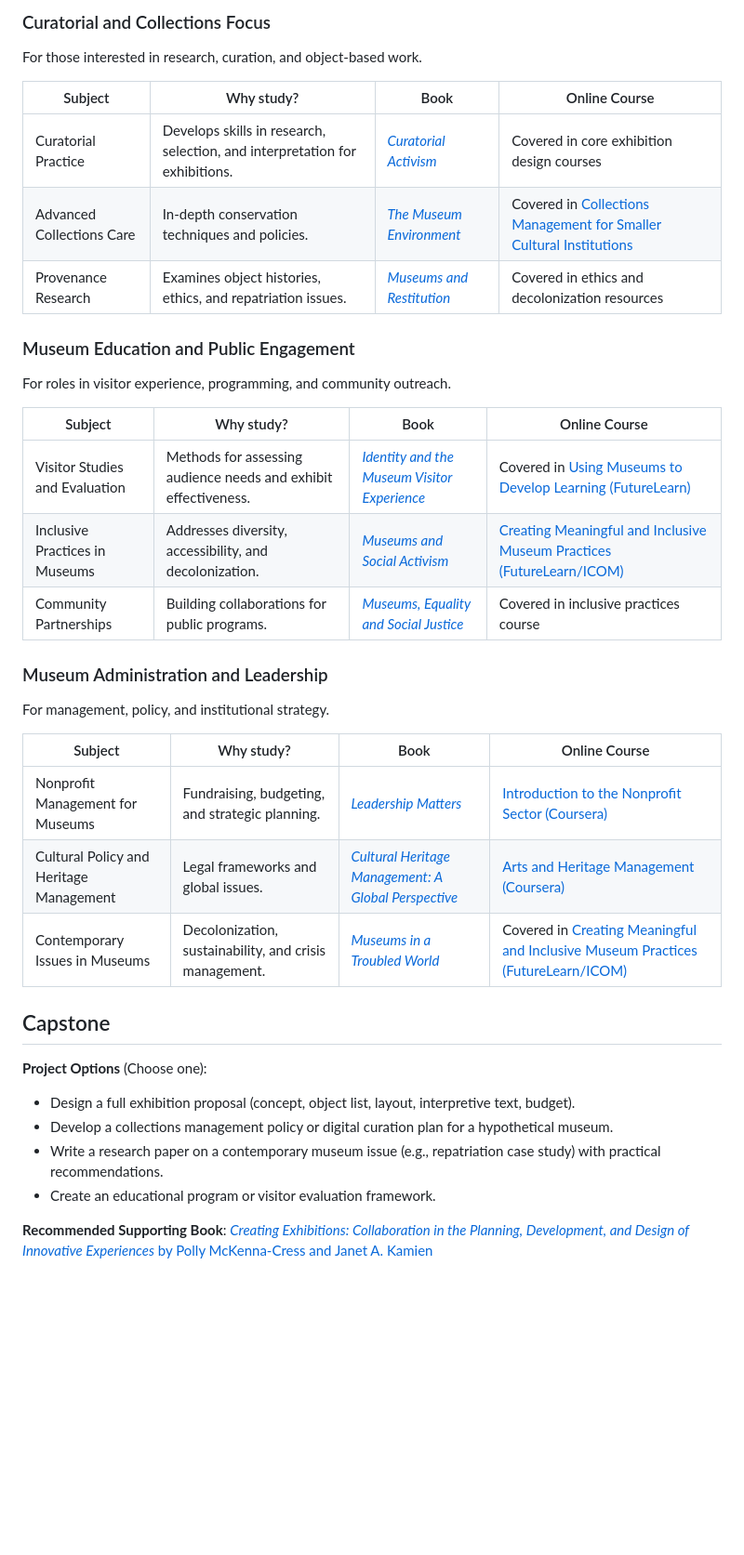
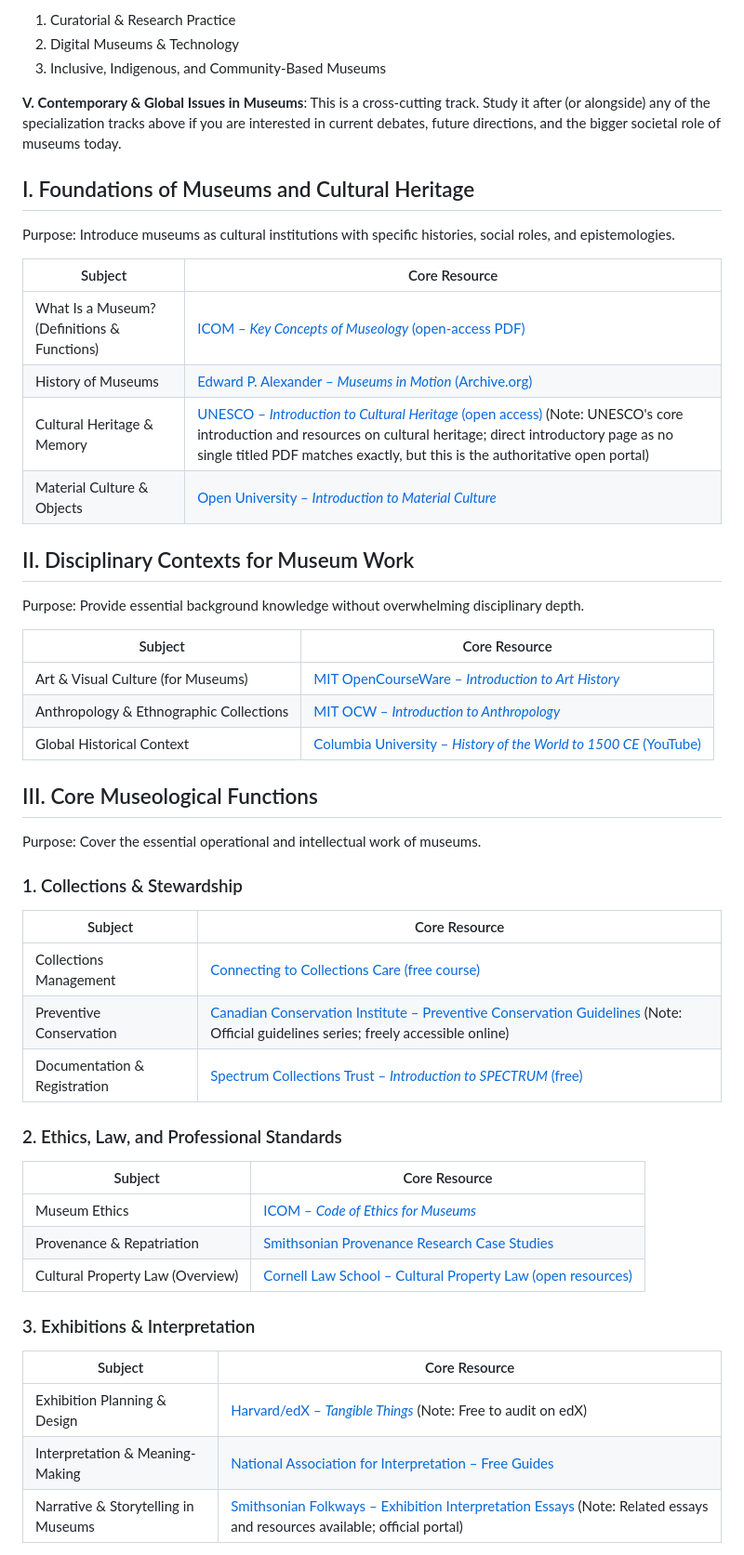
Before and after one commit to hocbigg/museum-studies, a Markdown page: README.md, the part around one of its changes. Shown at 93% size. GitHub-like rendering; blank space fills up the shorter version.

```diff
--- a/README.md
+++ b/README.md
@@ -84,41 +82,56 @@ Master the history, theory, and operational practices of museums, equivalent to
 
-### Curatorial and Collections Focus
+1. Curatorial & Research Practice
+2. Digital Museums & Technology
+3. Inclusive, Indigenous, and Community-Based Museums
 
-For those interested in research, curation, and object-based work.
+**V. Contemporary & Global Issues in Museums**: This is a cross-cutting track. Study it after (or alongside) any of the specialization tracks above if you are interested in current debates, future directions, and the bigger societal role of museums today.
 
-| Subject | Why study? | Book | Online Course |
-| --- | --- | --- | --- |
-| Curatorial Practice | Develops skills in research, selection, and interpretation for exhibitions. | [*Curatorial Activism*](https://www.amazon.com/Curatorial-Activism-Towards-Ethics-Curating/dp/0500239703) | Covered in core exhibition design courses |
-| Advanced Collections Care | In-depth conservation techniques and policies. | [*The Museum Environment*](https://www.amazon.com/Museum-Environment-Conservation-Garry-Thomson/dp/0750620412) | Covered in [Collections Management for Smaller Cultural Institutions](https://connectingtocollections.org/course-collections-management/) |
-| Provenance Research | Examines object histories, ethics, and repatriation issues. | [*Museums and Restitution*](https://www.amazon.com/Museums-Restitution-Practices-Approaches-Tythacott/dp/1409435636) | Covered in ethics and decolonization resources |
+## I. Foundations of Museums and Cultural Heritage
 
-### Museum Education and Public Engagement
+Purpose: Introduce museums as cultural institutions with specific histories, social roles, and epistemologies.
 
-For roles in visitor experience, programming, and community outreach.
+| Subject | Core Resource |
+| --- | --- |
+| What Is a Museum? (Definitions & Functions) | [ICOM – *Key Concepts of Museology* (open-access PDF)](https://www.icom-italia.org/wp-content/uploads/2018/02/ICOMItalia.KeyconceptsofMuseology.Pubblicazioni.2010.pdf) |
+| History of Museums | [Edward P. Alexander – *Museums in Motion* (Archive.org)](https://archive.org/details/museumsinmotioni0002alex) |
+| Cultural Heritage & Memory | [UNESCO – *Introduction to Cultural Heritage* (open access)](https://whc.unesco.org/en/about/) (Note: UNESCO's core introduction and resources on cultural heritage; direct introductory page as no single titled PDF matches exactly, but this is the authoritative open portal) |
+| Material Culture & Objects | [Open University – *Introduction to Material Culture*](https://www.open.edu/openlearn/history-the-arts/visual-art/an-introduction-material-culture/content-section-0) |
 
-| Subject | Why study? | Book | Online Course |
-| --- | --- | --- | --- |
-| Visitor Studies and Evaluation | Methods for assessing audience needs and exhibit effectiveness. | [*Identity and the Museum Visitor Experience*](https://www.amazon.com/Identity-Museum-Visitor-Experience-Falk/dp/1598741632) | Covered in [Using Museums to Develop Learning (FutureLearn)](https://www.futurelearn.com/courses/museum-learning) |
-| Inclusive Practices in Museums | Addresses diversity, accessibility, and decolonization. | *[Museums and Social Activism](https://www.academia.edu/4951192/Museums_and_Social_Activism_Engaged_Protest)* | [Creating Meaningful and Inclusive Museum Practices (FutureLearn/ICOM)](https://www.futurelearn.com/courses/meaningful-inclusive-museum-practices) |
-| Community Partnerships | Building collaborations for public programs. | [*Museums, Equality and Social Justice*](https://www.amazon.com/Museums-Equality-Social-Justice-Nightingale/dp/0415504694) | Covered in inclusive practices course |
+## II. Disciplinary Contexts for Museum Work
 
-### Museum Administration and Leadership
+Purpose: Provide essential background knowledge without overwhelming disciplinary depth.
 
-For management, policy, and institutional strategy.
+| Subject | Core Resource |
+| --- | --- |
+| Art & Visual Culture (for Museums) | [MIT OpenCourseWare – *Introduction to Art History*](https://ocw.mit.edu/courses/4-601-introduction-to-art-history-fall-2018/) |
+| Anthropology & Ethnographic Collections | [MIT OCW – *Introduction to Anthropology*](https://ocw.mit.edu/courses/21a-00-introduction-to-anthropology-spring-2013/) |
+| Global Historical Context | [Columbia University – *History of the World to 1500 CE* (YouTube)](https://www.youtube.com/playlist?list=PL49C7AA14331CFEF3) |
 
-| Subject | Why study? | Book | Online Course |
-| --- | --- | --- | --- |
-| Nonprofit Management for Museums | Fundraising, budgeting, and strategic planning. | [*Leadership Matters*](https://www.amazon.com/Leadership-Matters-American-Association-History/dp/0759121842) | [Introduction to the Nonprofit Sector (Coursera)](https://www.coursera.org/learn/nonprofit-organizations) |
-| Cultural Policy and Heritage Management | Legal frameworks and global issues. | [*Cultural Heritage Management: A Global Perspective*](https://www.amazon.com/Cultural-Heritage-Management-Perspective-Studies/dp/0813060850) | [Arts and Heritage Management (Coursera)](https://www.coursera.org/learn/arts-heritage) |
-| Contemporary Issues in Museums | Decolonization, sustainability, and crisis management. | [*Museums in a Troubled World*](https://www.amazon.com/Museums-Troubled-World-Irrelevance-Collapse/dp/0415463017) | Covered in [Creating Meaningful and Inclusive Museum Practices (FutureLearn/ICOM)](https://www.futurelearn.com/courses/meaningful-inclusive-museum-practices) |
+## III. Core Museological Functions
 
-## Capstone
+Purpose: Cover the essential operational and intellectual work of museums.
 
-**Project Options** (Choose one):
+### 1. Collections & Stewardship
 
-- Design a full exhibition proposal (concept, object list, layout, interpretive text, budget).
-- Develop a collections management policy or digital curation plan for a hypothetical museum.
-- Write a research paper on a contemporary museum issue (e.g., repatriation case study) with practical recommendations.
-- Create an educational program or visitor evaluation framework.
+| Subject | Core Resource |
+| --- | --- |
+| Collections Management | [Connecting to Collections Care (free course)](https://connectingtocollections.org/) |
+| Preventive Conservation | [Canadian Conservation Institute – Preventive Conservation Guidelines](https://www.canada.ca/en/conservation-institute/services/preventive-conservation.html) (Note: Official guidelines series; freely accessible online) |
+| Documentation & Registration | [Spectrum Collections Trust – *Introduction to SPECTRUM* (free)](https://collectionstrust.org.uk/spectrum/) |
 
-**Recommended Supporting Book**: [*Creating Exhibitions: Collaboration in the Planning, Development, and Design of Innovative Experiences* by Polly McKenna-Cress and Janet A. Kamien](https://www.amazon.com/Creating-Exhibitions-Collaboration-Development-Experiences/dp/1118306340)
+### 2. Ethics, Law, and Professional Standards
+
+| Subject | Core Resource |
+| --- | --- |
+| Museum Ethics | [ICOM – *Code of Ethics for Museums*](https://icom.museum/en/resources/standards-guidelines/code-of-ethics/) |
+| Provenance & Repatriation | [Smithsonian Provenance Research Case Studies](https://provenance.si.edu/) |
+| Cultural Property Law (Overview) | [Cornell Law School – Cultural Property Law (open resources)](https://www.law.cornell.edu/wex/cultural_property) |
+
+### 3. Exhibitions & Interpretation
+
+| Subject | Core Resource |
+| --- | --- |
+| Exhibition Planning & Design | [Harvard/edX – *Tangible Things*](https://www.edx.org/course/tangible-things-discovering-history-through-artworks-artifacts-objects-and-ideas) (Note: Free to audit on edX) |
+| Interpretation & Meaning-Making | [National Association for Interpretation – Free Guides](https://www.interpnet.com/NAI/nai/_publications/Free_Resources.aspx) |
+| Narrative & Storytelling in Museums | [Smithsonian Folkways – Exhibition Interpretation Essays](https://folkways.si.edu/) (Note: Related essays and resources available; official portal) |
+
```
Also changed, not shown: other parts of README.md (+77 -30 lines).
